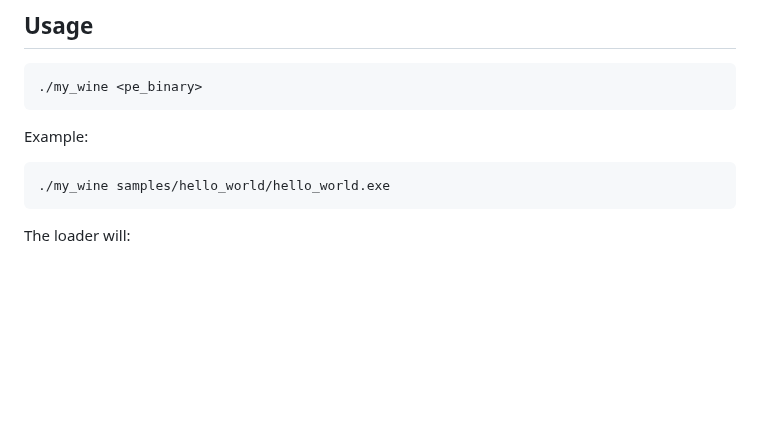
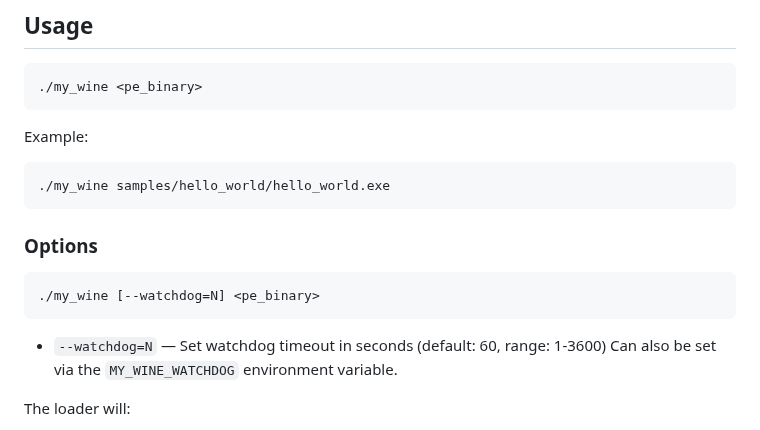
Before and after one commit to CedricThomas/my_wine, a Markdown page: README.md, the part around the change. Drawn GitHub-style; blank space fills up the shorter version.

````diff
--- a/README.md
+++ b/README.md
@@ -92,6 +92,15 @@ Example:
 ```
 ./my_wine samples/hello_world/hello_world.exe
 ```
+
+### Options
+
+```
+./my_wine [--watchdog=N] <pe_binary>
+```
+
+- `--watchdog=N` — Set watchdog timeout in seconds (default: 60, range: 1-3600)
+  Can also be set via the `MY_WINE_WATCHDOG` environment variable.
 
 The loader will:
 
````
Also changed, not shown: docs/limitations_investigations.md (+4 -16 lines).
